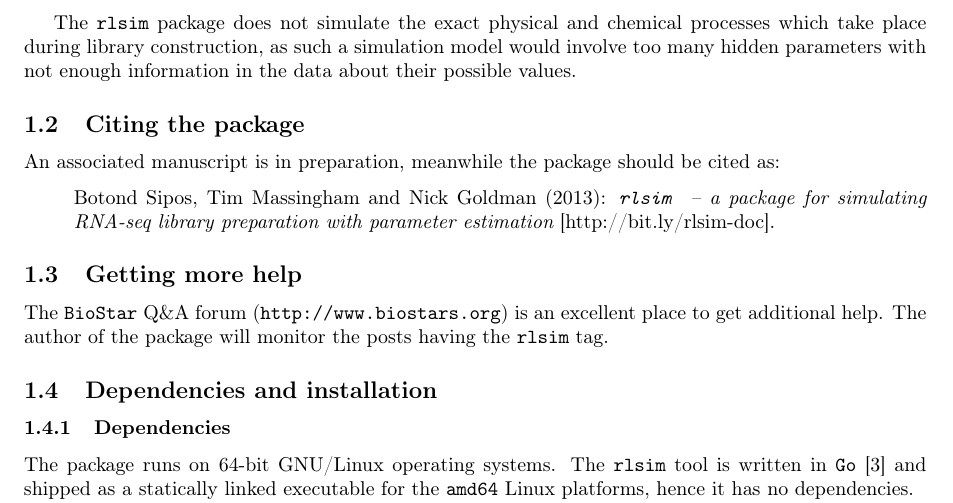
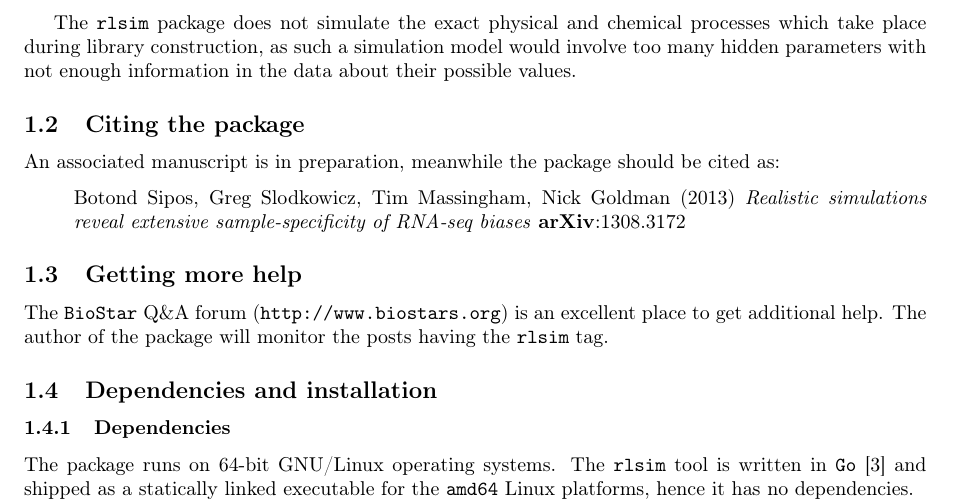
Before and after one commit to sbotond/rlsim, a LaTeX document (doc/rlsim_manual.tex, which reads doc/00-intro.tex): part of page 3 of 34, cut so that both start at the same text. Compiled offline with pdfLaTeX.

Commit message:
README and doc update.

```diff
--- a/doc/00-intro.tex
+++ b/doc/00-intro.tex
@@ -32,7 +32,9 @@ The \rlsim package does not simulate the exact physical and chemical processes w
 An associated manuscript is in preparation, meanwhile the package should be cited as:
 
 \begin{itemize}
-\item[]{{Botond Sipos, Tim Massingham and Nick Goldman (2013): {\it \texttt{\rlsim} -- a package for simulating RNA-seq library preparation with parameter estimation} [\href{http://bit.ly/rlsim-doc}{http://bit.ly/rlsim-doc}].}}
+\item[]{
+Botond Sipos, Greg Slodkowicz, Tim Massingham, Nick Goldman (2013) \textit{Realistic simulations reveal extensive sample-specificity of RNA-seq biases} \textbf{arXiv}:\href{http://bit.ly/rlsax}{1308.3172}
+}
 
 \end{itemize}
 
```
Also changed, not shown: README.md, doc/rlsim_manual.pdf, src/Makefile.
